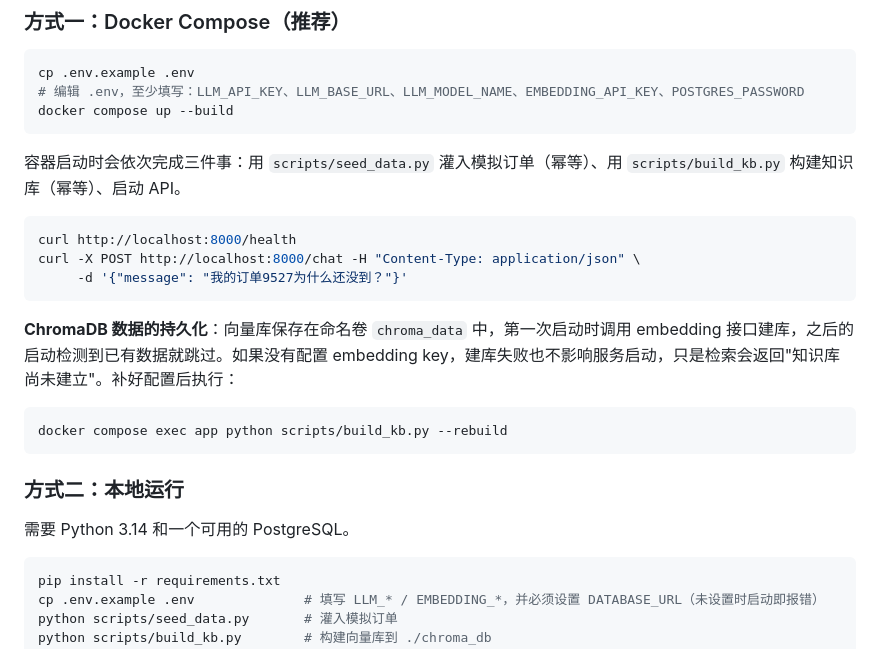
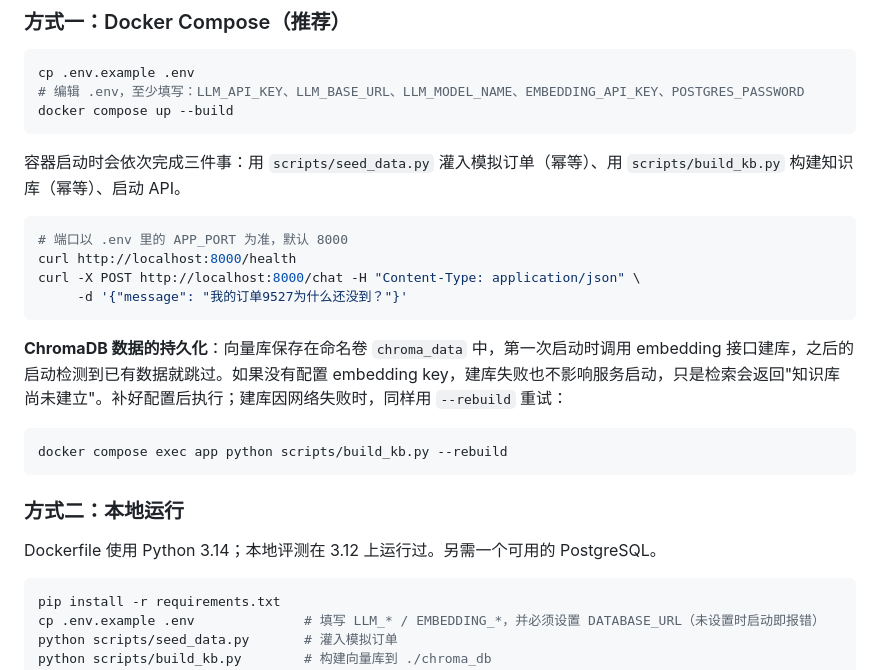
Before and after one commit to y20061018y-collab/langgraph-customer-service-agent, a Markdown page: README.md, the part around one of its changes. Drawn GitHub-style.

````diff
--- a/README.md
+++ b/README.md
@@ -70,12 +70,13 @@ docker compose up --build
 容器启动时会依次完成三件事：用 `scripts/seed_data.py` 灌入模拟订单（幂等）、用 `scripts/build_kb.py` 构建知识库（幂等）、启动 API。
 
 ```bash
+# 端口以 .env 里的 APP_PORT 为准，默认 8000
 curl http://localhost:8000/health
 curl -X POST http://localhost:8000/chat -H "Content-Type: application/json" \
      -d '{"message": "我的订单9527为什么还没到？"}'
 ```
 
-**ChromaDB 数据的持久化**：向量库保存在命名卷 `chroma_data` 中，第一次启动时调用 embedding 接口建库，之后的启动检测到已有数据就跳过。如果没有配置 embedding key，建库失败也不影响服务启动，只是检索会返回"知识库尚未建立"。补好配置后执行：
+**ChromaDB 数据的持久化**：向量库保存在命名卷 `chroma_data` 中，第一次启动时调用 embedding 接口建库，之后的启动检测到已有数据就跳过。如果没有配置 embedding key，建库失败也不影响服务启动，只是检索会返回"知识库尚未建立"。补好配置后执行；建库因网络失败时，同样用 `--rebuild` 重试：
 
 ```bash
 docker compose exec app python scripts/build_kb.py --rebuild
@@ -83,7 +84,7 @@ docker compose exec app python scripts/build_kb.py --rebuild
 
 ### 方式二：本地运行
 
-需要 Python 3.14 和一个可用的 PostgreSQL。
+Dockerfile 使用 Python 3.14；本地评测在 3.12 上运行过。另需一个可用的 PostgreSQL。
 
 ```bash
 pip install -r requirements.txt
````
Also changed, not shown: other parts of README.md (+13 -8 lines).
